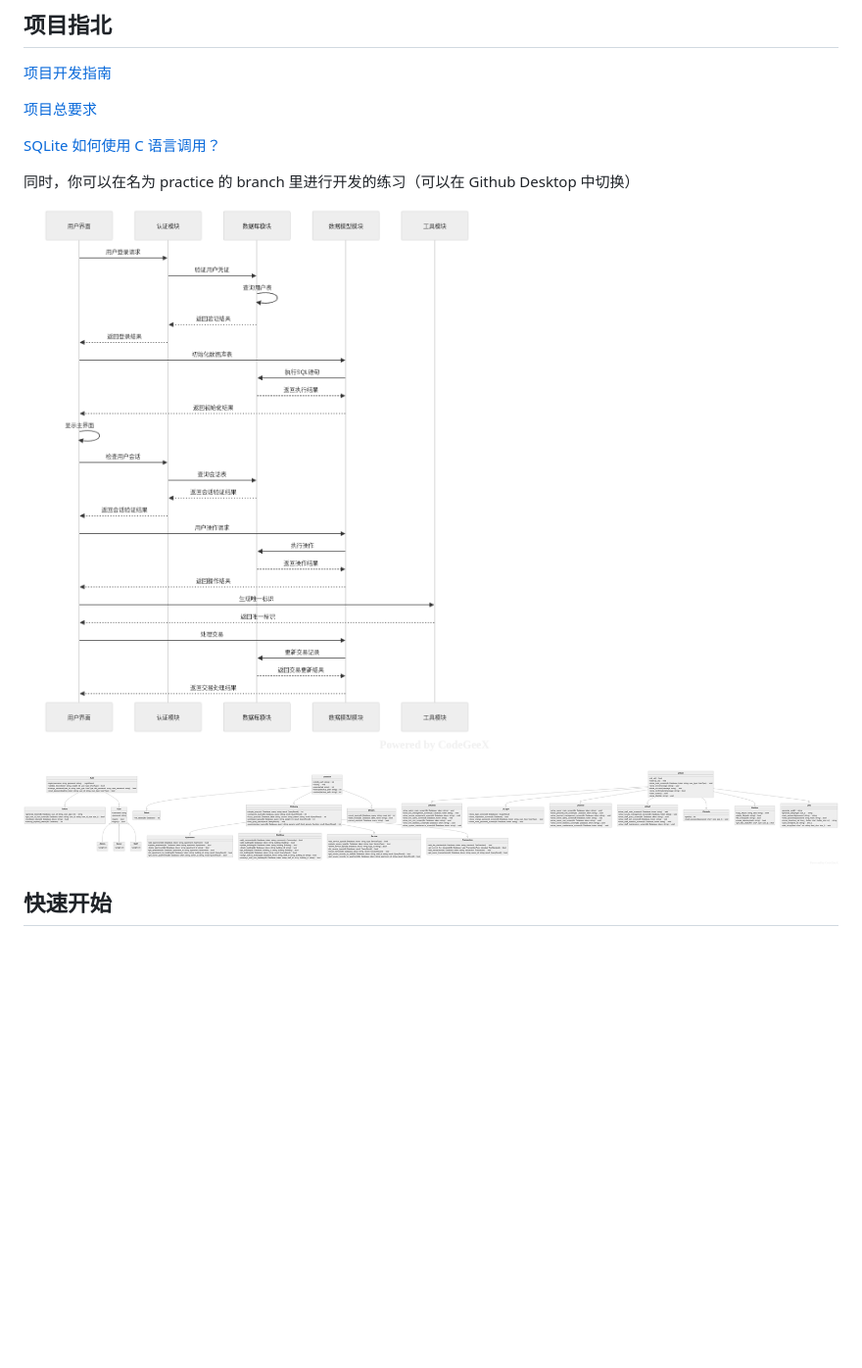
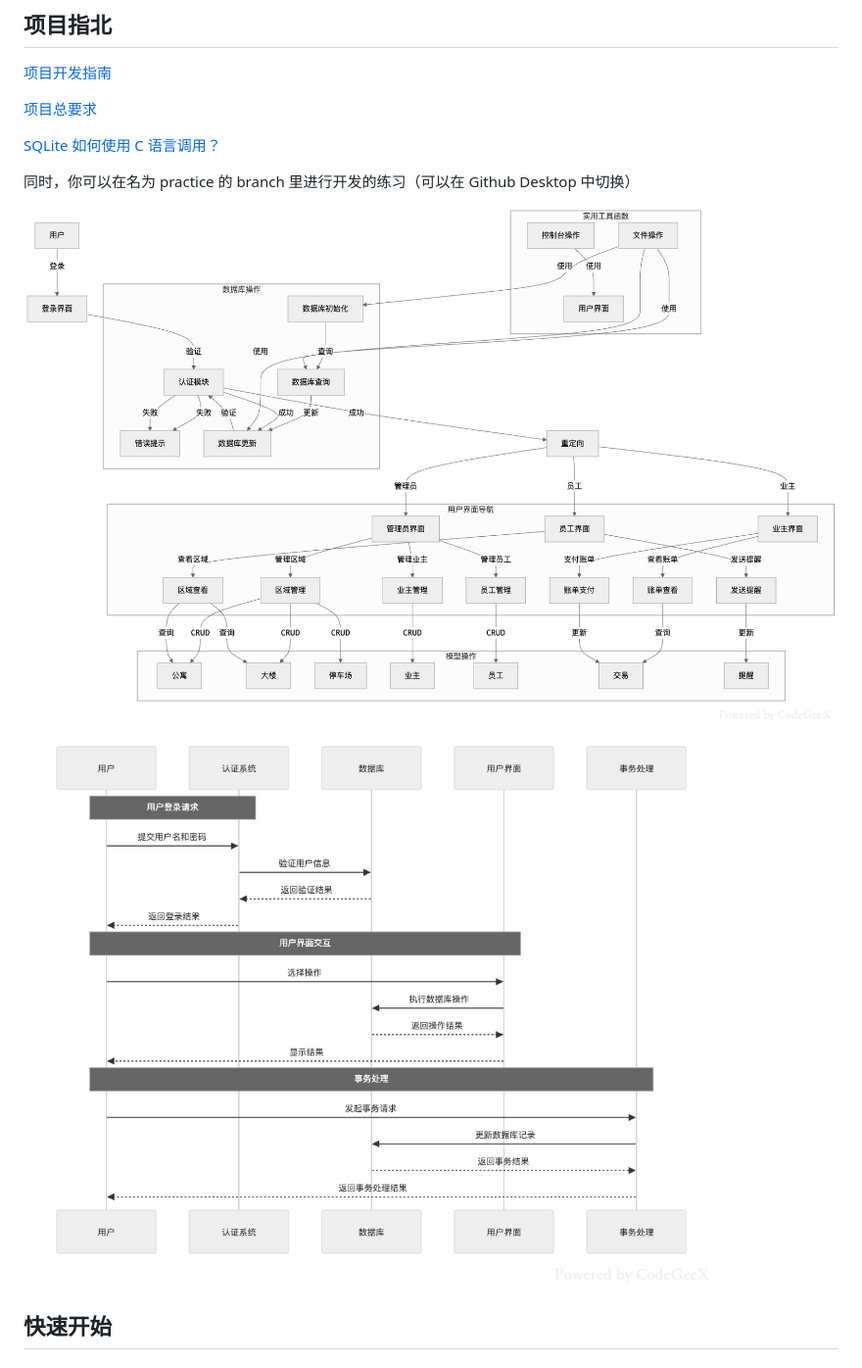
Before and after one commit to peterpetrica/Property_Management_System, a Markdown page: README.md, the part around the change printed below. Shown: that part at 98% size. Rendered like a GitHub page; pictures changed too: images/项目时序图.png, images/项目流程图.png (added), images/项目类图.png (deleted); blank space fills up the shorter version.

```diff
--- a/README.md
+++ b/README.md
@@ -53,9 +53,9 @@ sqlitebrowser ~/.property_management/property_management.db
 
 同时，你可以在名为 practice 的 branch 里进行开发的练习（可以在 Github Desktop 中切换）
 
+![项目流程图](./images/项目流程图.png)
+
 ![项目时序图](./images/项目时序图.png)
-
-![项目类图](./images/项目类图.png)
 
 ## 快速开始
 
```
Also changed, not shown: other parts of README.md (+18 -18 lines).
